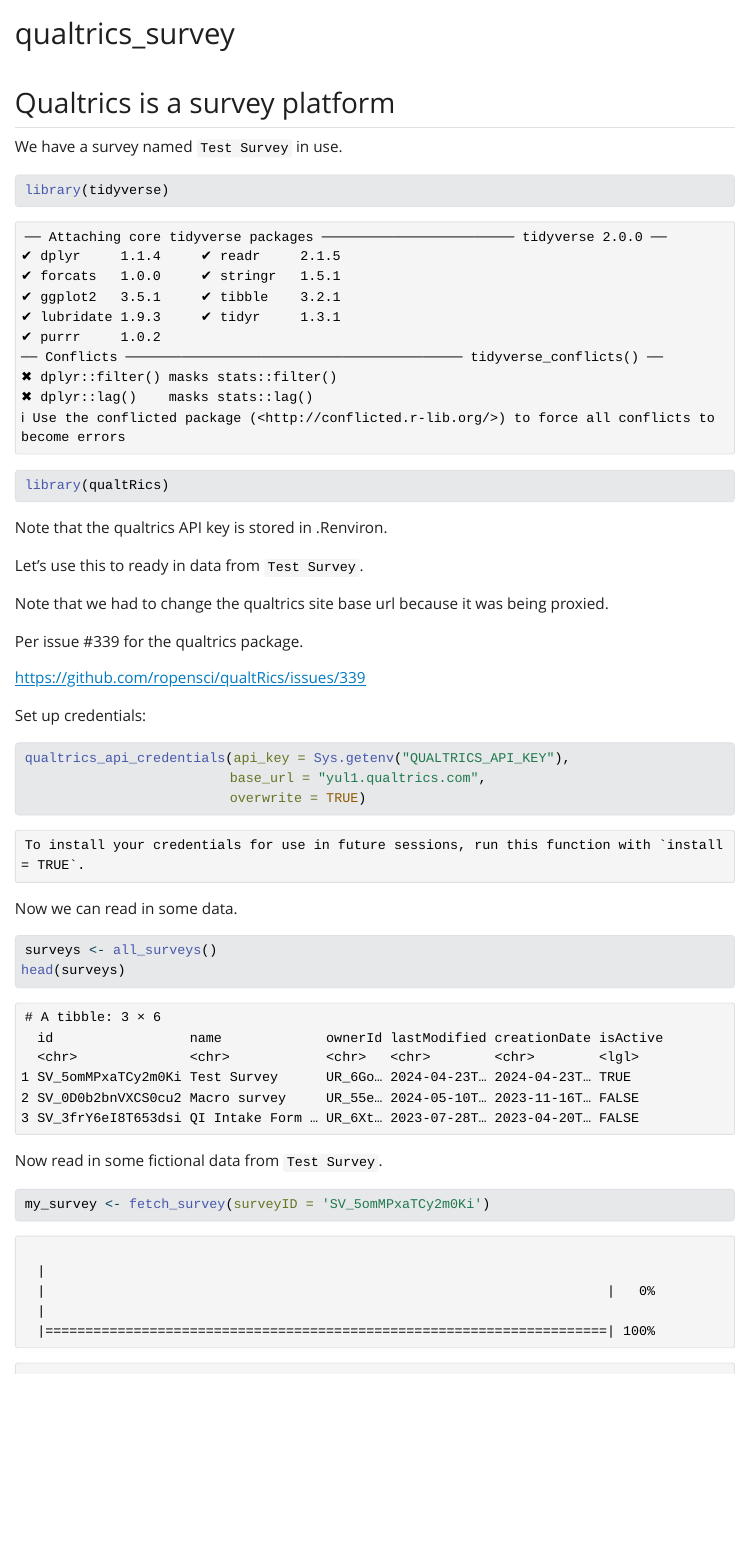
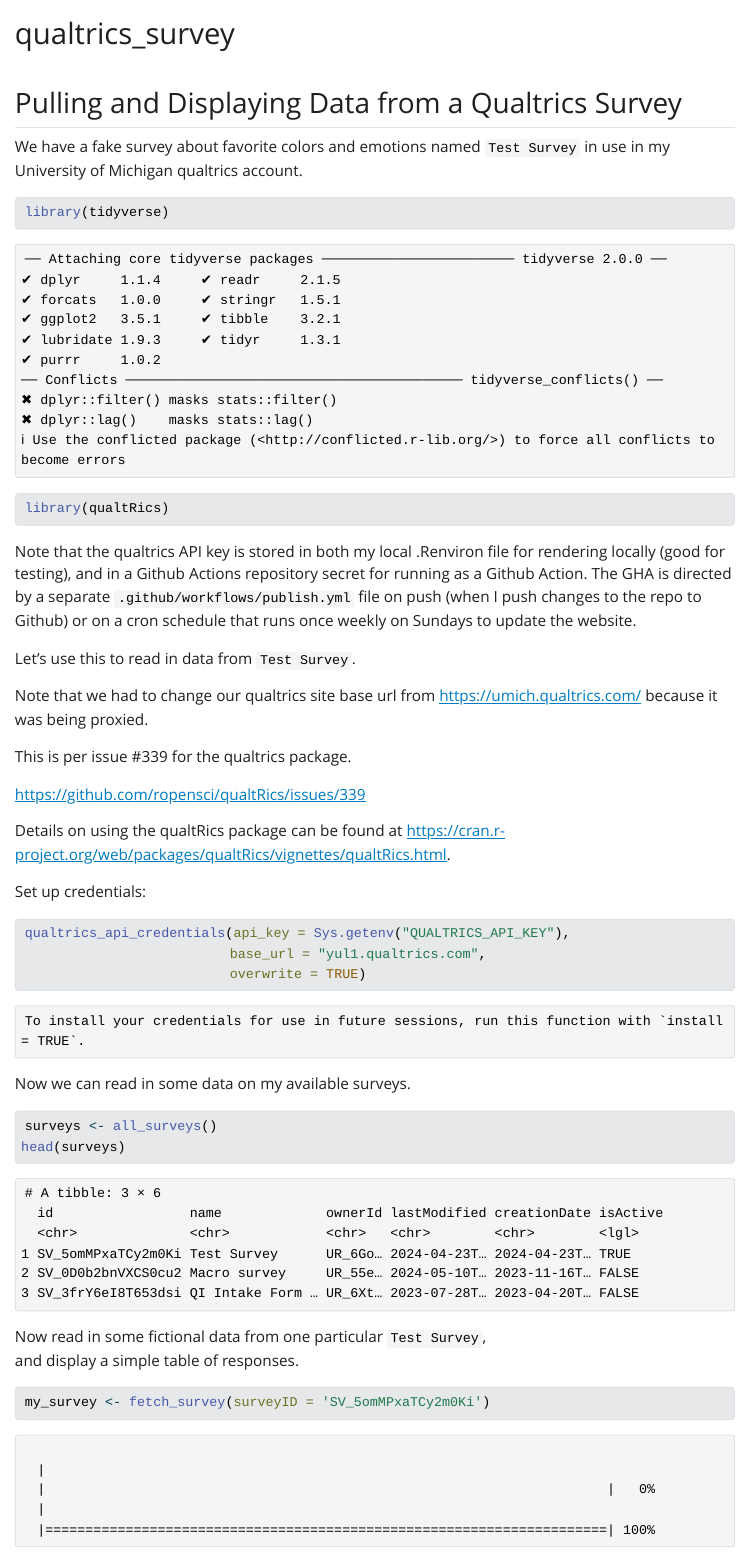
Before and after one commit to higgi13425/qualtrics_test, a Quarto document (qualtrics.qmd): the page in a window 1100 px wide, from its top. The pictures show the output file qualtrics.html that the author committed with the source, opened offline; Quarto's library style sheets are replaced by a plain one without menus.

Commit message:
edited title

````diff
--- a/qualtrics.qmd
+++ b/qualtrics.qmd
@@ -4,24 +4,27 @@
 editor: visual
 ---
 
-## Qualtrics is a survey platform
+## Pulling and Displaying Data from a Qualtrics Survey
 
-We have a survey named `Test Survey` in use.
+We have a fake survey about favorite colors and emotions named `Test Survey` in use in my University of Michigan qualtrics account.
 
 ```{r setup}
+#| echo: true
 library(tidyverse)
 library(qualtRics)
 ```
 
-Note that the qualtrics API key is stored in .Renviron for rendering locally, and in a Github Actions repository secret for running as a Github Action. The GHA is directed by a separate `.github/workflows/publish.yml` file on push or on cron schedule once weekly.
+Note that the qualtrics API key is stored in both my local .Renviron file for rendering locally (good for testing), and in a Github Actions repository secret for running as a Github Action. The GHA is directed by a separate `.github/workflows/publish.yml` file on push (when I push changes to the repo to Github) or on a cron schedule that runs once weekly on Sundays to update the website.
 
-Let's use this to ready in data from `Test Survey`.
+Let's use this to read in data from `Test Survey`.
 
-Note that we had to change the qualtrics site base url because it was being proxied.
+Note that we had to change our qualtrics site base url from <https://umich.qualtrics.com/> because it was being proxied.
 
-Per issue #339 for the qualtrics package.
+This is per issue #339 for the qualtrics package.
 
 <https://github.com/ropensci/qualtRics/issues/339>
+
+Details on using the qualtRics package can be found at <https://cran.r-project.org/web/packages/qualtRics/vignettes/qualtRics.html>.
 
 Set up credentials:
 
@@ -32,14 +35,17 @@
                           overwrite = TRUE)
 ```
 
-Now we can read in some data.
+Now we can read in some data on my available surveys.
 
 ```{r read-all-surveys}
+#| warnings: false
+#| messages: false
 surveys <- all_surveys()
 head(surveys)
 ```
 
-Now read in some fictional data from `Test Survey`.
+Now read in some fictional data from one particular `Test Survey`,\
+and display a simple table of responses.
 
 ```{r read-survey}
 my_survey <- fetch_survey(surveyID = 'SV_5omMPxaTCy2m0Ki')
````
Also changed, not shown: qualtrics.html.
